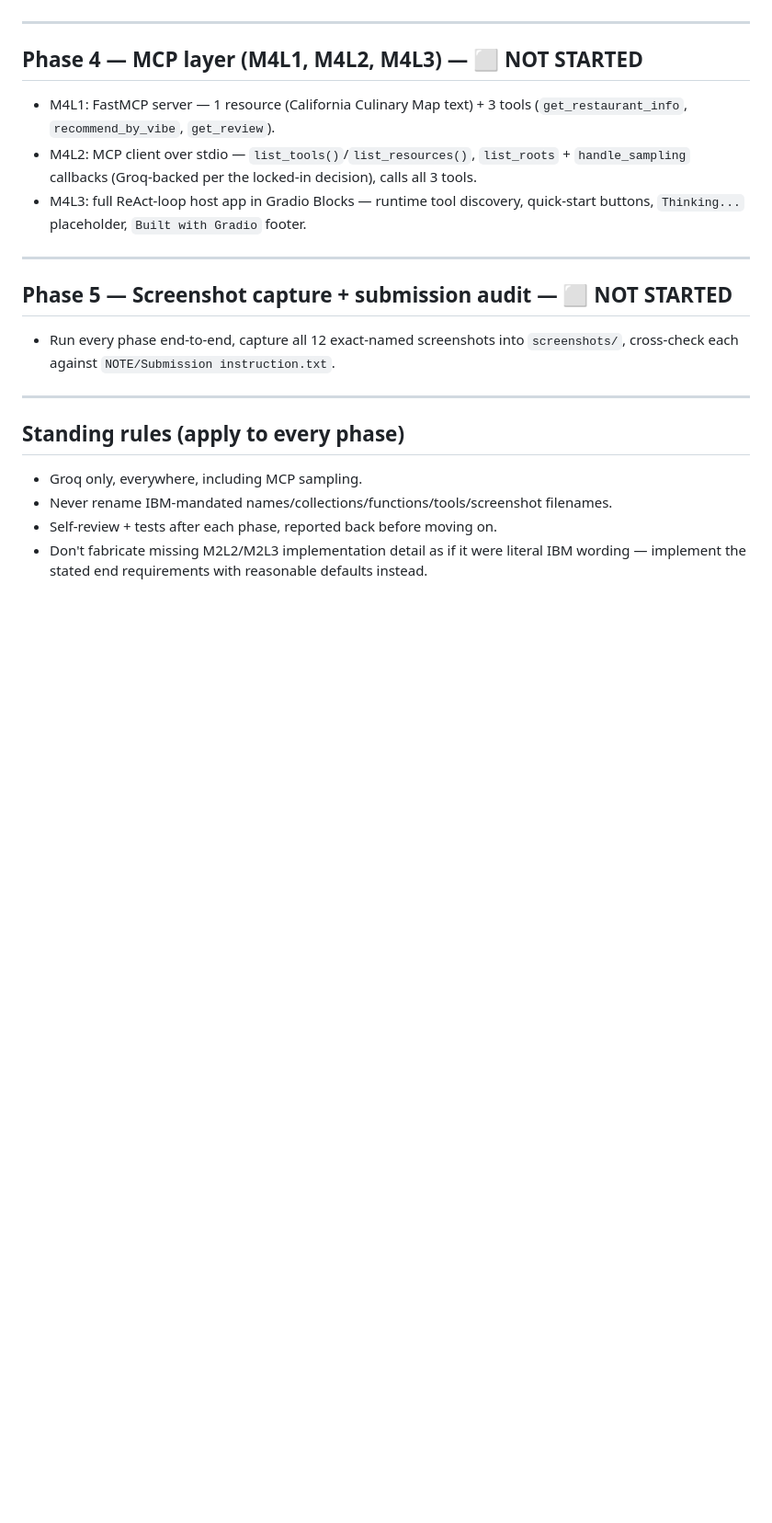
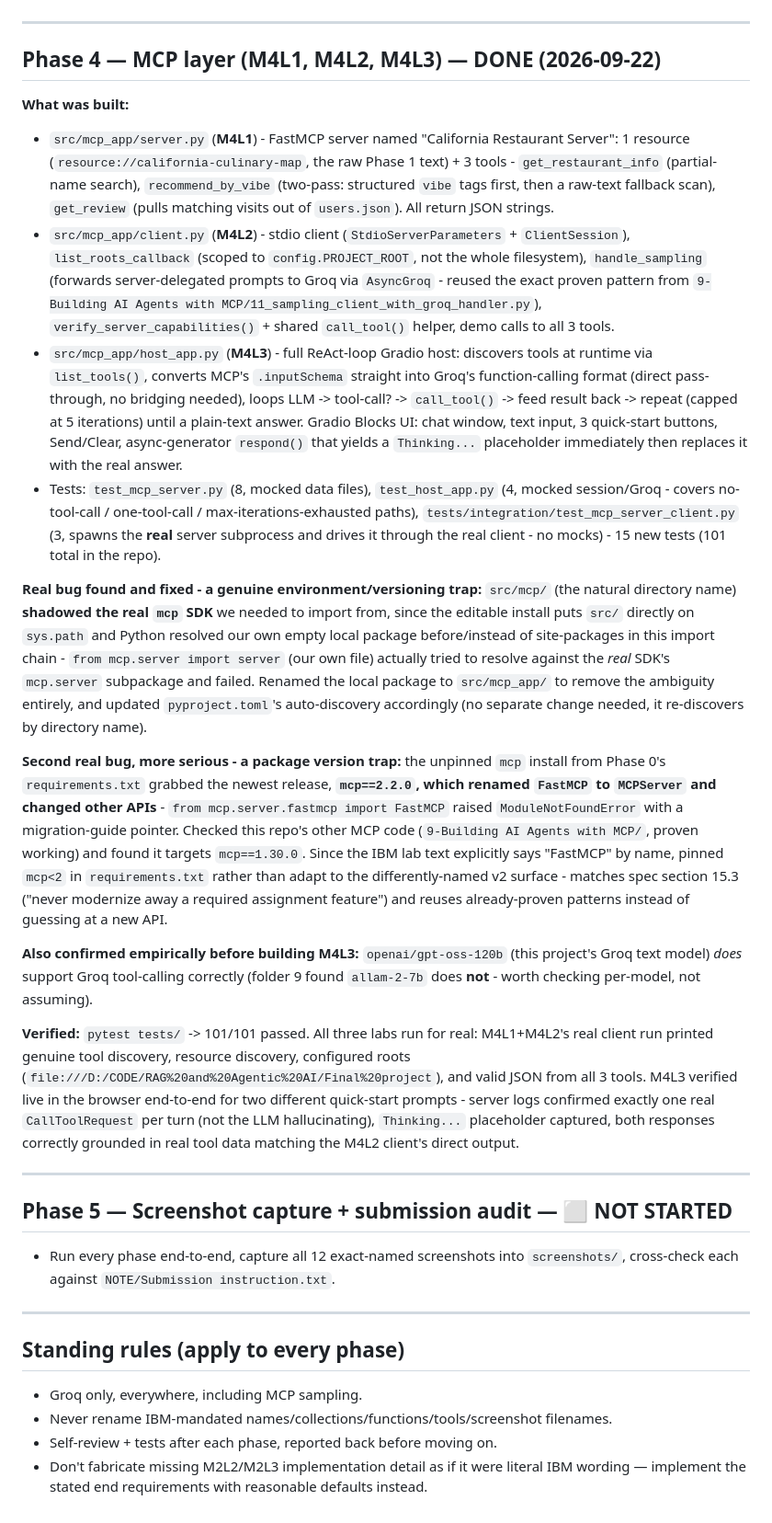
Before and after one commit to try2mastercode/RAG-AND-AGENTIC-AI, a Markdown page: Final project/WHATTODO.md, the part around the change. Shown at 92% size. GitHub-like rendering; blank space fills up the shorter version.

Commit message:
Mark Phase 4 complete in the status trackers

```diff
--- a/Final project/WHATTODO.md
+++ b/Final project/WHATTODO.md
@@ -90,11 +90,22 @@ Running record of what's done and what's next, organized by the 6 build phases.
 
 ---
 
-## Phase 4 — MCP layer (M4L1, M4L2, M4L3) — ⬜ NOT STARTED
+## Phase 4 — MCP layer (M4L1, M4L2, M4L3) — DONE (2026-09-22)
 
-- M4L1: FastMCP server — 1 resource (California Culinary Map text) + 3 tools (`get_restaurant_info`, `recommend_by_vibe`, `get_review`).
-- M4L2: MCP client over stdio — `list_tools()`/`list_resources()`, `list_roots` + `handle_sampling` callbacks (Groq-backed per the locked-in decision), calls all 3 tools.
-- M4L3: full ReAct-loop host app in Gradio Blocks — runtime tool discovery, quick-start buttons, `Thinking...` placeholder, `Built with Gradio` footer.
+**What was built:**
+
+- `src/mcp_app/server.py` (**M4L1**) - FastMCP server named "California Restaurant Server": 1 resource (`resource://california-culinary-map`, the raw Phase 1 text) + 3 tools - `get_restaurant_info` (partial-name search), `recommend_by_vibe` (two-pass: structured `vibe` tags first, then a raw-text fallback scan), `get_review` (pulls matching visits out of `users.json`). All return JSON strings.
+- `src/mcp_app/client.py` (**M4L2**) - stdio client (`StdioServerParameters` + `ClientSession`), `list_roots_callback` (scoped to `config.PROJECT_ROOT`, not the whole filesystem), `handle_sampling` (forwards server-delegated prompts to Groq via `AsyncGroq` - reused the exact proven pattern from `9-Building AI Agents with MCP/11_sampling_client_with_groq_handler.py`), `verify_server_capabilities()` + shared `call_tool()` helper, demo calls to all 3 tools.
+- `src/mcp_app/host_app.py` (**M4L3**) - full ReAct-loop Gradio host: discovers tools at runtime via `list_tools()`, converts MCP's `.inputSchema` straight into Groq's function-calling format (direct pass-through, no bridging needed), loops LLM -> tool-call? -> `call_tool()` -> feed result back -> repeat (capped at 5 iterations) until a plain-text answer. Gradio Blocks UI: chat window, text input, 3 quick-start buttons, Send/Clear, async-generator `respond()` that yields a `Thinking...` placeholder immediately then replaces it with the real answer.
+- Tests: `test_mcp_server.py` (8, mocked data files), `test_host_app.py` (4, mocked session/Groq - covers no-tool-call / one-tool-call / max-iterations-exhausted paths), `tests/integration/test_mcp_server_client.py` (3, spawns the **real** server subprocess and drives it through the real client - no mocks) - 15 new tests (101 total in the repo).
+
+**Real bug found and fixed - a genuine environment/versioning trap:** `src/mcp/` (the natural directory name) **shadowed the real `mcp` SDK** we needed to import from, since the editable install puts `src/` directly on `sys.path` and Python resolved our own empty local package before/instead of site-packages in this import chain - `from mcp.server import server` (our own file) actually tried to resolve against the *real* SDK's `mcp.server` subpackage and failed. Renamed the local package to `src/mcp_app/` to remove the ambiguity entirely, and updated `pyproject.toml`'s auto-discovery accordingly (no separate change needed, it re-discovers by directory name).
+
+**Second real bug, more serious - a package version trap:** the unpinned `mcp` install from Phase 0's `requirements.txt` grabbed the newest release, **`mcp==2.2.0`, which renamed `FastMCP` to `MCPServer` and changed other APIs** - `from mcp.server.fastmcp import FastMCP` raised `ModuleNotFoundError` with a migration-guide pointer. Checked this repo's other MCP code (`9-Building AI Agents with MCP/`, proven working) and found it targets `mcp==1.30.0`. Since the IBM lab text explicitly says "FastMCP" by name, pinned `mcp<2` in `requirements.txt` rather than adapt to the differently-named v2 surface - matches spec section 15.3 ("never modernize away a required assignment feature") and reuses already-proven patterns instead of guessing at a new API.
+
+**Also confirmed empirically before building M4L3:** `openai/gpt-oss-120b` (this project's Groq text model) *does* support Groq tool-calling correctly (folder 9 found `allam-2-7b` does **not** - worth checking per-model, not assuming).
+
+**Verified:** `pytest tests/` -> 101/101 passed. All three labs run for real: M4L1+M4L2's real client run printed genuine tool discovery, resource discovery, configured roots (`file:///D:/CODE/RAG%20and%20Agentic%20AI/Final%20project`), and valid JSON from all 3 tools. M4L3 verified live in the browser end-to-end for two different quick-start prompts - server logs confirmed exactly one real `CallToolRequest` per turn (not the LLM hallucinating), `Thinking...` placeholder captured, both responses correctly grounded in real tool data matching the M4L2 client's direct output.
 
 ---
 
```
Also changed, not shown: Final project/PROJECT_SPEC.md (+2 -1 lines).
